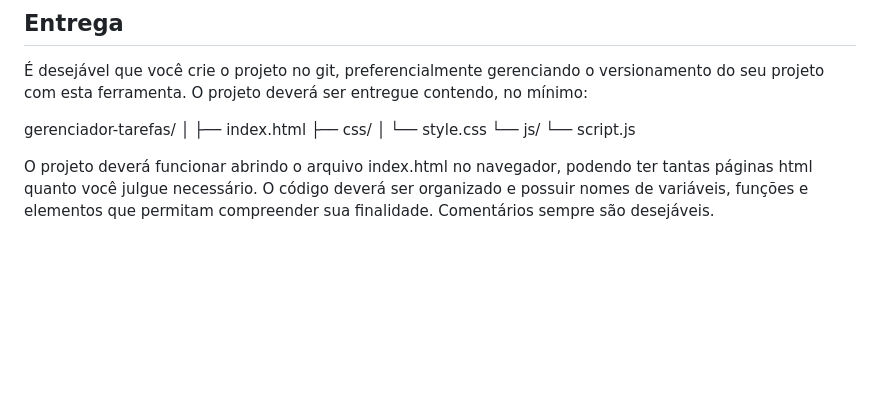
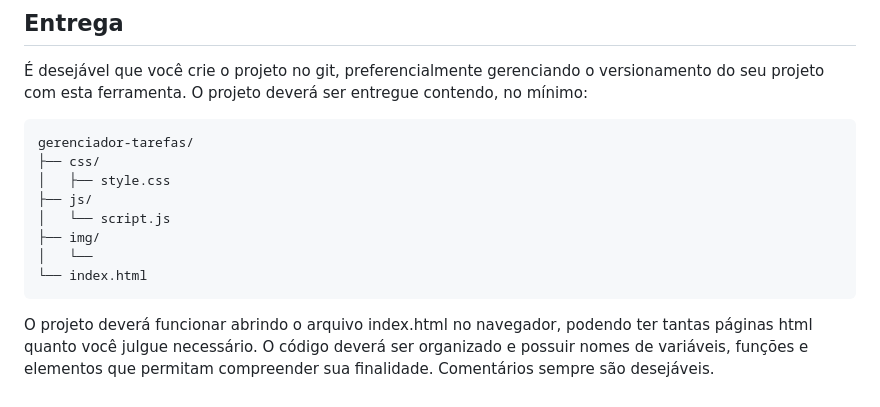
Before and after one commit to vicoguim/gerenciador_tarefas, a Markdown page: README.md, the part around the change. GitHub-like rendering; blank space fills up the shorter version.

Commit message:
Revise project structure in README
Updated project structure in README to include img directory.

````diff
--- a/README.md
+++ b/README.md
@@ -206,13 +206,16 @@ Para estudantes que desejarem ampliar a aplicação, poderão ser implementadas
 ## Entrega
 É desejável que você crie o projeto no git, preferencialmente gerenciando o versionamento do seu projeto com esta ferramenta. O projeto deverá ser entregue contendo, no mínimo:
 
+```
 gerenciador-tarefas/
-│
-├── index.html
 ├── css/
-│   └── style.css
-└── js/
-    └── script.js
+│   ├── style.css
+├── js/
+│   └── script.js
+├── img/
+│   └──
+└── index.html
+```
 
 O projeto deverá funcionar abrindo o arquivo index.html no navegador, podendo ter tantas páginas html quanto você julgue necessário.
 O código deverá ser organizado e possuir nomes de variáveis, funções e elementos que permitam compreender sua finalidade. Comentários sempre são desejáveis.
````
